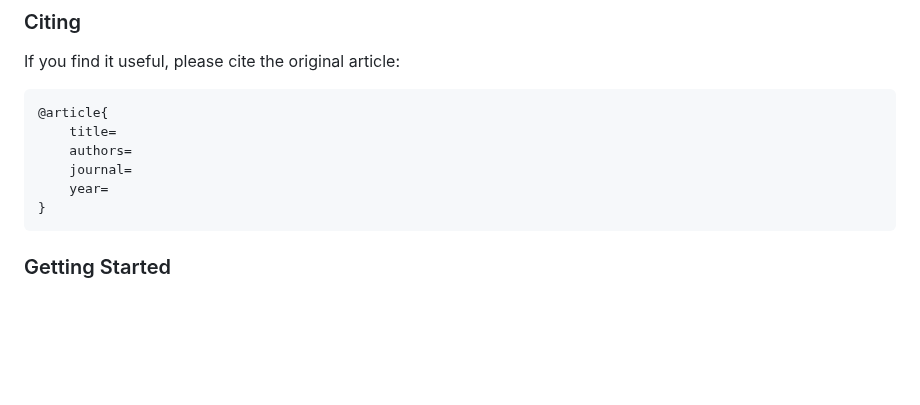
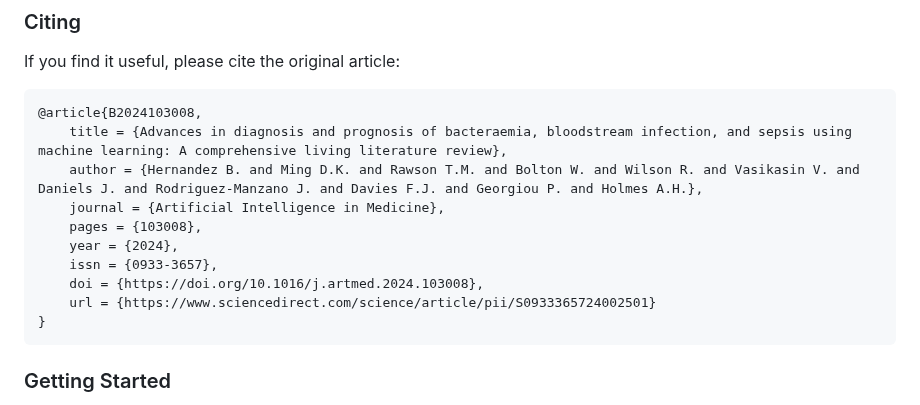
Before and after one commit to bahp/j.artmed.2024.103008, a Markdown page: README.md, the part around the change. GitHub-like rendering; blank space fills up the shorter version.

````diff
--- a/README.md
+++ b/README.md
@@ -75,11 +75,15 @@ we'll gladly include them. Explore the following options:
 If you find it useful, please cite the original article:
 
 ```
-@article{
-    title=
-    authors=
-    journal=
-    year=
+@article{B2024103008,
+    title = {Advances in diagnosis and prognosis of bacteraemia, bloodstream infection, and sepsis using machine learning: A comprehensive living literature review},
+    author = {Hernandez B. and Ming D.K. and Rawson T.M. and Bolton W. and Wilson R. and Vasikasin V. and Daniels J. and Rodriguez-Manzano J. and Davies F.J. and Georgiou P. and Holmes A.H.},
+    journal = {Artificial Intelligence in Medicine},
+    pages = {103008},
+    year = {2024},
+    issn = {0933-3657},
+    doi = {https://doi.org/10.1016/j.artmed.2024.103008},
+    url = {https://www.sciencedirect.com/science/article/pii/S0933365724002501}
 }
 ```
 
````
